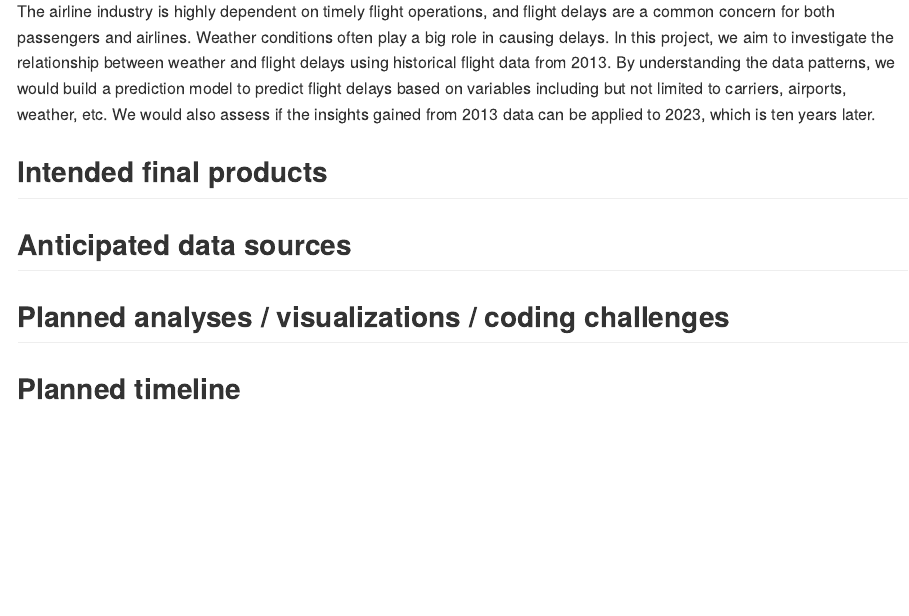
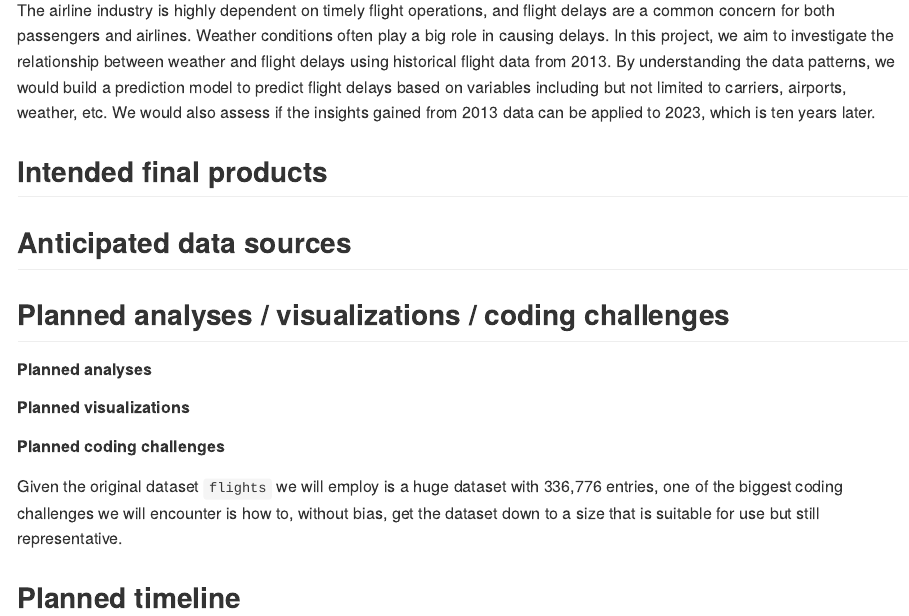
Before and after one commit to YuxinYin0906/p8105_final_project, an R Markdown document (p8105_final_project.Rmd): the page in a window 1100 px wide, from 410 px down before the commit and from 430 px down after it, so that both start at the same text. The pictures show the output file p8105_final_project.md that the author committed with the source, drawn offline in the style of GitHub.

Commit message:
Add one planned coding challenge.

```diff
--- a/p8105_final_project.Rmd
+++ b/p8105_final_project.Rmd
@@ -20,4 +20,12 @@ The airline industry is highly dependent on timely flight operations, and flight
 
 ## Planned analyses / visualizations / coding challenges
 
+##### Planned analyses
+
+##### Planned visualizations
+
+##### Planned coding challenges
+
+Given the original dataset `flights` we will employ is a huge dataset with 336,776 entries, one of the biggest coding challenges we will encounter is how to, without bias, get the dataset down to a size that is suitable for use but still representative.
+
 ## Planned timeline
```
Also changed, not shown: p8105_final_project.md, p8105_final_project.Rmd (2 more changed lines).
